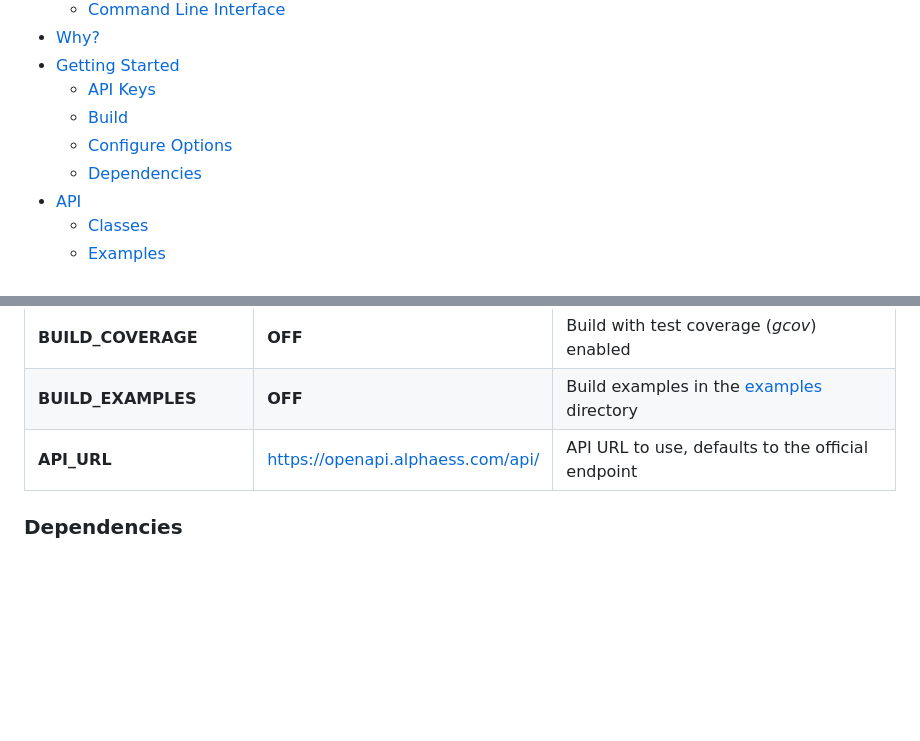
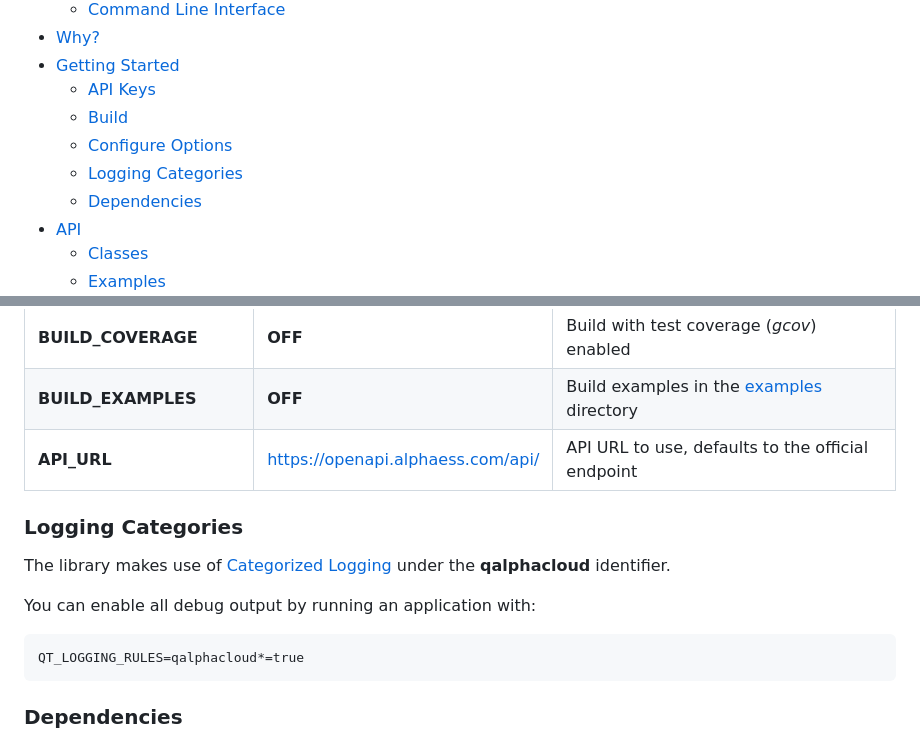
Before and after one commit to kbroulik/qalphacloud, a Markdown page: README.md, 2 parts joined by grey strips. Drawn GitHub-style; blank space fills up the shorter version.

Commit message:
readme: Document logging category

````diff
--- a/README.md
+++ b/README.md
@@ -22,6 +22,7 @@
   - [API Keys](#api-keys)
   - [Build](#build)
   - [Configure Options](#configure-options)
+  - [Logging Categories](#logging-categories)
   - [Dependencies](#dependencies)
 - [API](#electric_plug-api)
   - [Classes](#classes)
@@ -126,6 +127,15 @@ By default, all features and dependencies (except example code) are enabled. You
 | **BUILD_COVERAGE** | **OFF** | Build with test coverage (*gcov*) enabled
 | **BUILD_EXAMPLES** | **OFF** | Build examples in the [examples](examples/) directory
 | **API_URL** | https://openapi.alphaess.com/api/ | API URL to use, defaults to the official endpoint
+
+### Logging Categories
+
+The library makes use of [Categorized Logging](https://doc.qt.io/qt-5/qloggingcategory.html#configuring-categories) under the **qalphacloud** identifier.
+
+You can enable all debug output by running an application with:
+```
+QT_LOGGING_RULES=qalphacloud*=true
+```
 
 ### Dependencies
 
````
